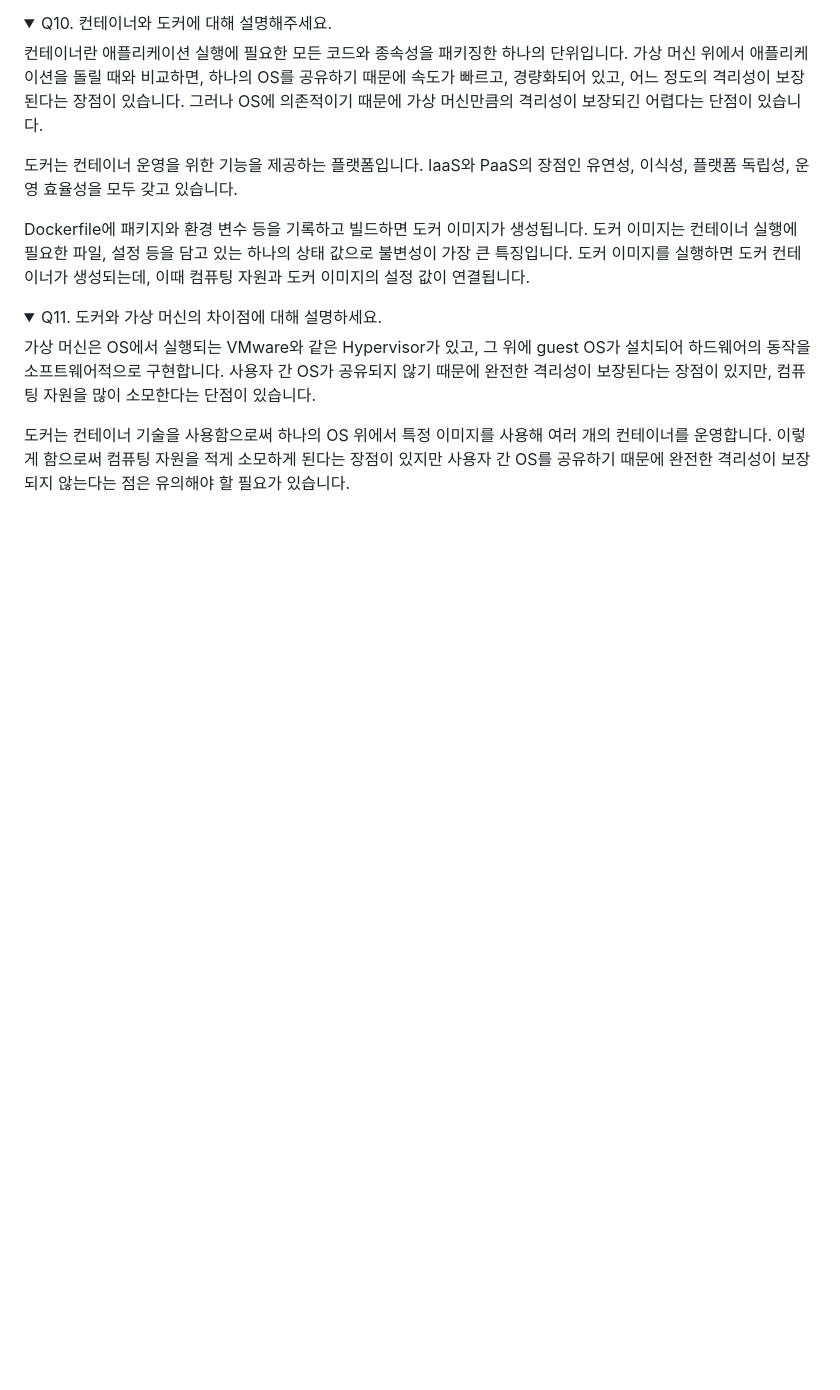
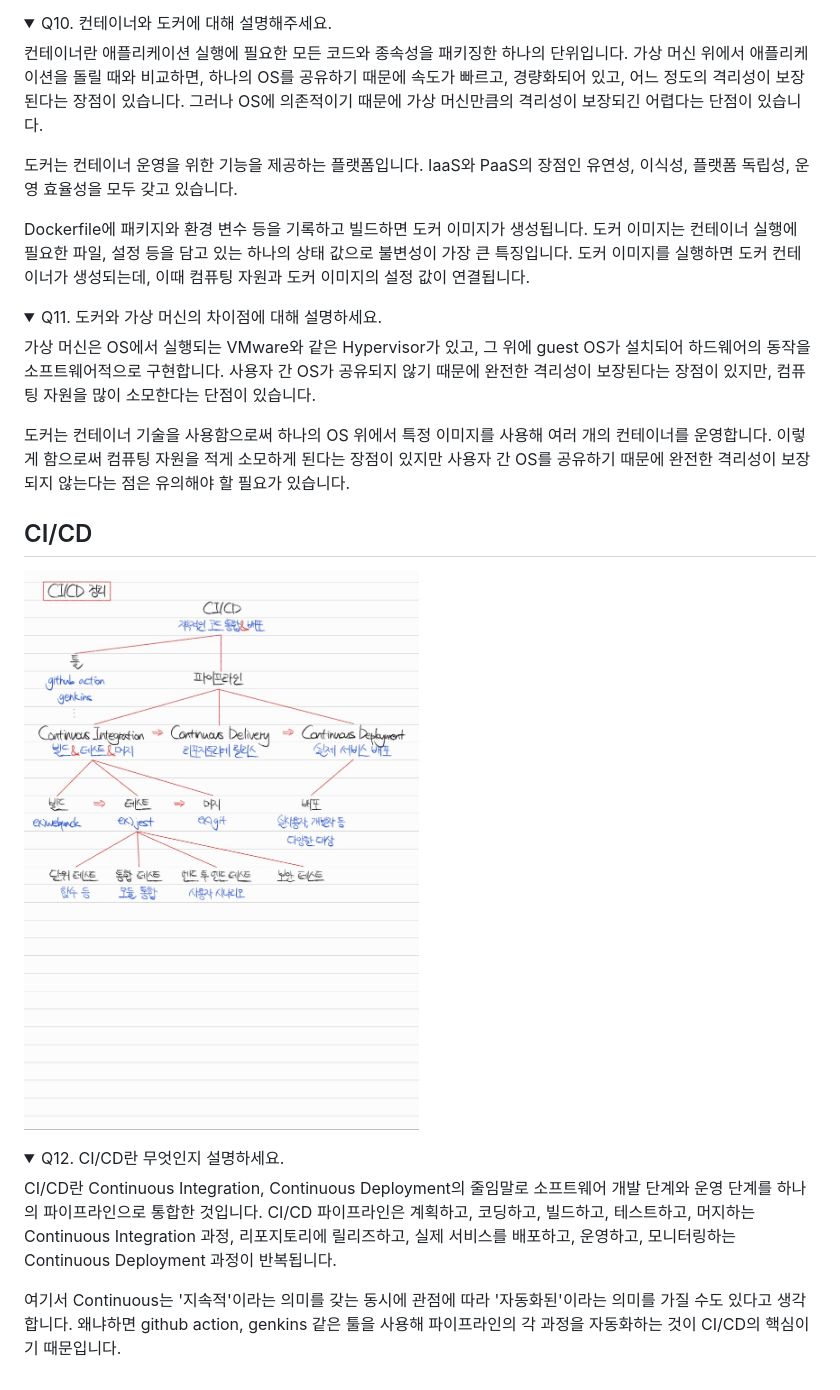
Before and after one commit to Yush1nk1m/Computer-Science-Knowledge, a Markdown page: Section0.md, the part around the change. Rendered like a GitHub page; pictures changed too: notes/CICD.jpg (added); folded sections open; blank space fills up the shorter version.

Commit message:
20240623: CI/CD

```diff
--- a/Section0.md
+++ b/Section0.md
@@ -134,3 +134,16 @@ Dockerfile에 패키지와 환경 변수 등을 기록하고 빌드하면 도커
 도커는 컨테이너 기술을 사용함으로써 하나의 OS 위에서 특정 이미지를 사용해 여러 개의 컨테이너를 운영합니다. 이렇게 함으로써 컴퓨팅 자원을 적게 소모하게 된다는 장점이 있지만 사용자 간 OS를 공유하기 때문에 완전한 격리성이 보장되지 않는다는 점은 유의해야 할 필요가 있습니다.
 
 </details>
+
+## CI/CD
+
+![note](notes/CICD.jpg)
+
+<details>
+<summary>Q12. CI/CD란 무엇인지 설명하세요.</summary>
+
+CI/CD란 Continuous Integration, Continuous Deployment의 줄임말로 소프트웨어 개발 단계와 운영 단계를 하나의 파이프라인으로 통합한 것입니다. CI/CD 파이프라인은 계획하고, 코딩하고, 빌드하고, 테스트하고, 머지하는 Continuous Integration 과정, 리포지토리에 릴리즈하고, 실제 서비스를 배포하고, 운영하고, 모니터링하는 Continuous Deployment 과정이 반복됩니다.
+
+여기서 Continuous는 '지속적'이라는 의미를 갖는 동시에 관점에 따라 '자동화된'이라는 의미를 가질 수도 있다고 생각합니다. 왜냐하면 github action, genkins 같은 툴을 사용해 파이프라인의 각 과정을 자동화하는 것이 CI/CD의 핵심이기 때문입니다.
+
+</details>
```
